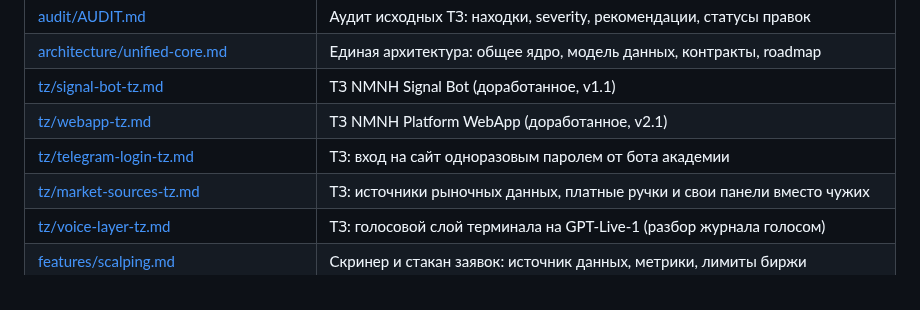
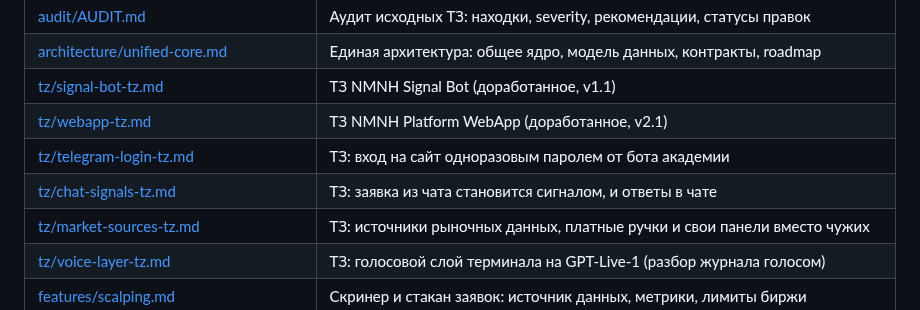
Before and after one commit to MrNaPaSS/MENTOR, a Markdown page: docs/README.md, the part around the change. Rendered like a GitHub page.

Commit message:
docs: ТЗ про сигналы из чата попадает в навигацию
Файл docs/tz/chat-signals-tz.md существовал с коммита 49ccfb0, но строки
в таблице навигации docs/README.md у него не было, и найти его через
оглавление было нельзя.

Co-Authored-By: Claude Opus 5 (1M context) <noreply@anthropic.com>

```diff
--- a/docs/README.md
+++ b/docs/README.md
@@ -14,6 +14,7 @@
 | [tz/signal-bot-tz.md](tz/signal-bot-tz.md) | ТЗ NMNH Signal Bot (доработанное, v1.1) |
 | [tz/webapp-tz.md](tz/webapp-tz.md) | ТЗ NMNH Platform WebApp (доработанное, v2.1) |
 | [tz/telegram-login-tz.md](tz/telegram-login-tz.md) | ТЗ: вход на сайт одноразовым паролем от бота академии |
+| [tz/chat-signals-tz.md](tz/chat-signals-tz.md) | ТЗ: заявка из чата становится сигналом, и ответы в чате |
 | [tz/market-sources-tz.md](tz/market-sources-tz.md) | ТЗ: источники рыночных данных, платные ручки и свои панели вместо чужих |
 | [tz/voice-layer-tz.md](tz/voice-layer-tz.md) | ТЗ: голосовой слой терминала на GPT-Live-1 (разбор журнала голосом) |
 | [features/scalping.md](features/scalping.md) | Скринер и стакан заявок: источник данных, метрики, лимиты биржи |
```
